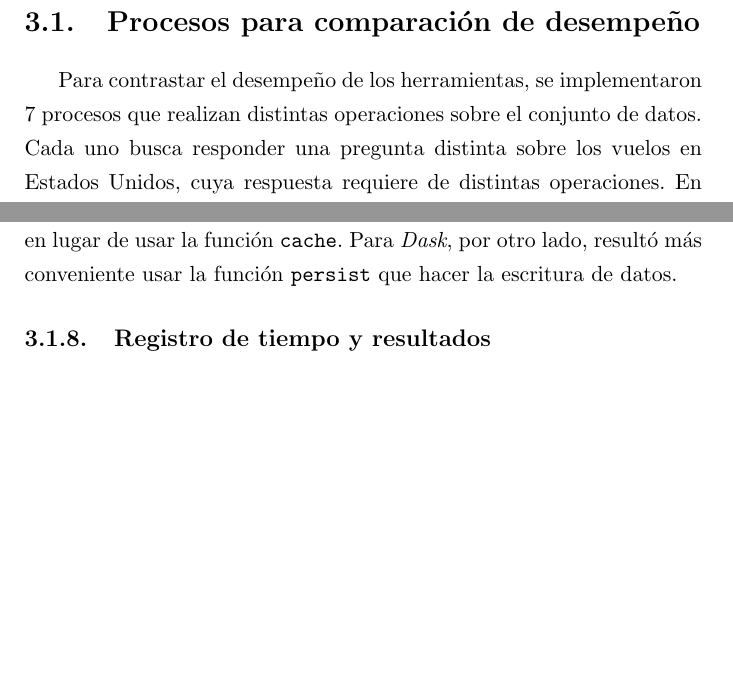
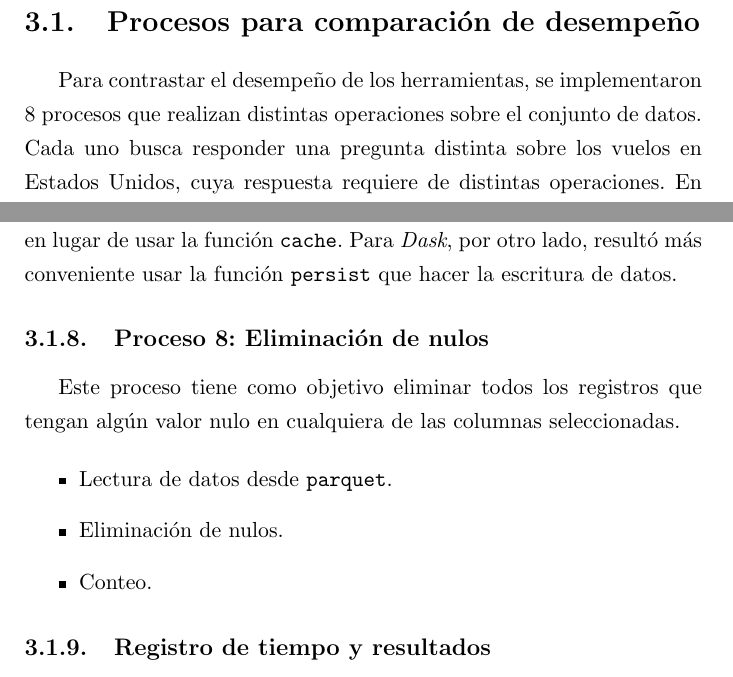
Before and after one commit to ikerforce/spark-rita, a LaTeX thesis (results/tesis/main.tex, which reads results/tesis/Chapters/3.Metod.tex): two parts of pages 27 and 32 of 44, joined at a grey line, cut so that both start at the same text, the shorter picture padded with empty space. Compiled offline with pdfLaTeX.

Commit message:
Agregué el proceso de eliminación de nulos.

```diff
--- a/results/tesis/Chapters/3.Metod.tex
+++ b/results/tesis/Chapters/3.Metod.tex
@@ -5,7 +5,7 @@
 
 \section{Procesos para comparación de desempeño}
 
-Para contrastar el desempeño de los herramientas, se implementaron 7 procesos que realizan distintas operaciones sobre el conjunto de datos. Cada uno busca responder una pregunta distinta sobre los vuelos en Estados Unidos, cuya respuesta requiere de distintas operaciones. En las siguientes secciones se explica de forma más detallada cada uno de los procesos y se listan las operaciones que los componen.
+Para contrastar el desempeño de los herramientas, se implementaron 8 procesos que realizan distintas operaciones sobre el conjunto de datos. Cada uno busca responder una pregunta distinta sobre los vuelos en Estados Unidos, cuya respuesta requiere de distintas operaciones. En las siguientes secciones se explica de forma más detallada cada uno de los procesos y se listan las operaciones que los componen.
 
 Para ejecutar los datos se creó un \textit{script} que sigue el siguiente proceso para la ejecución de los algoritmos que tiene como entradas la \texttt{muestra} de datos que se utilizará, \texttt{n}, el número de ejecuciones a realizar y \texttt{procesos}, la lista de procesos que se ejecutarán:
 
@@ -125,6 +125,16 @@ El proceso se compone de las siguientes operaciones principales:
 \end{itemize}
 
 Las operaciones con asterisco varían debido a que se utilizó, para cada \textit{framework}, la operación que mejor desempeño tenía en cuanto a tiempo para almacenar datos intermedios. En el caso de \textit{PySpark}, debido a que la lectura y escritura de archivos \texttt{parquet} es muy rápida, resultó más conveniente almacenar datos intermedios en este tipo de archivos en lugar de usar la función \texttt{cache}. Para \textit{Dask}, por otro lado, resultó más conveniente usar la función \texttt{persist} que hacer la escritura de datos.
+
+\subsection{Proceso 8: Eliminación de nulos}
+
+Este proceso tiene como objetivo eliminar todos los registros que tengan algún valor nulo en cualquiera de las columnas seleccionadas.
+
+\begin{itemize}
+	\item Lectura de datos desde \texttt{parquet}.
+	\item Eliminación de nulos.
+	\item Conteo.
+\end{itemize}
 
 \subsection{Registro de tiempo y resultados}
 
```
Also changed, not shown: results/tesis/Chapters/3.Metod.tex (2 more changed lines).
